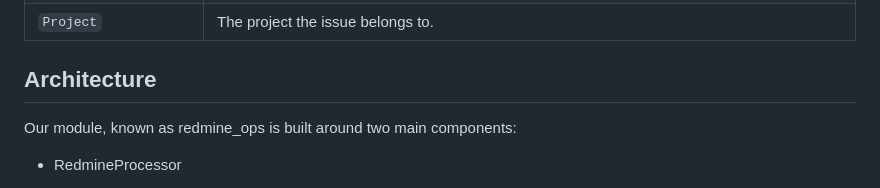
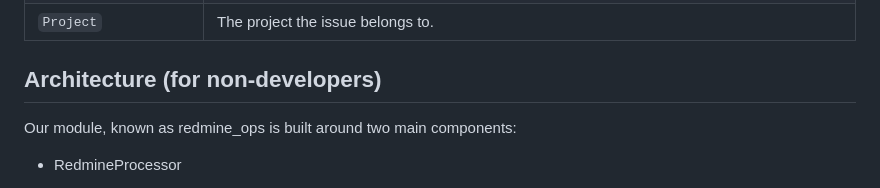
Before and after one commit to jaimevalero/redmine-ops, a Markdown page: README.md, the part around the change. Rendered like a GitHub page.

Commit message:
Improve doc

```diff
--- a/README.md
+++ b/README.md
@@ -25,7 +25,7 @@ The Excel file should contain the following fields, which correspond to the attr
 | `Project`               | The project the issue belongs to.                                           |
 
 
-## Architecture
+## Architecture (for non-developers)
 
 Our module, known as redmine_ops is built around two main components:
 
```
